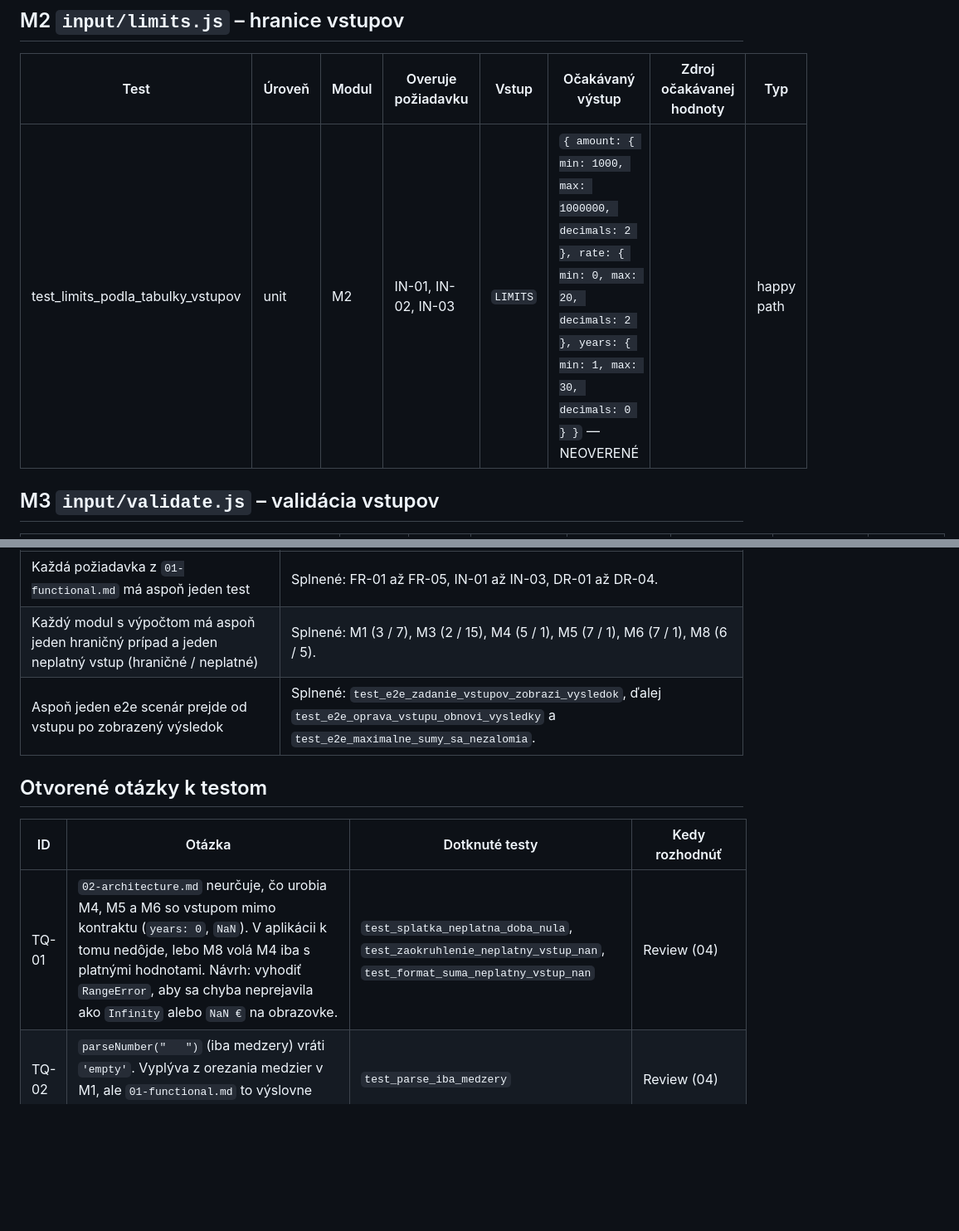
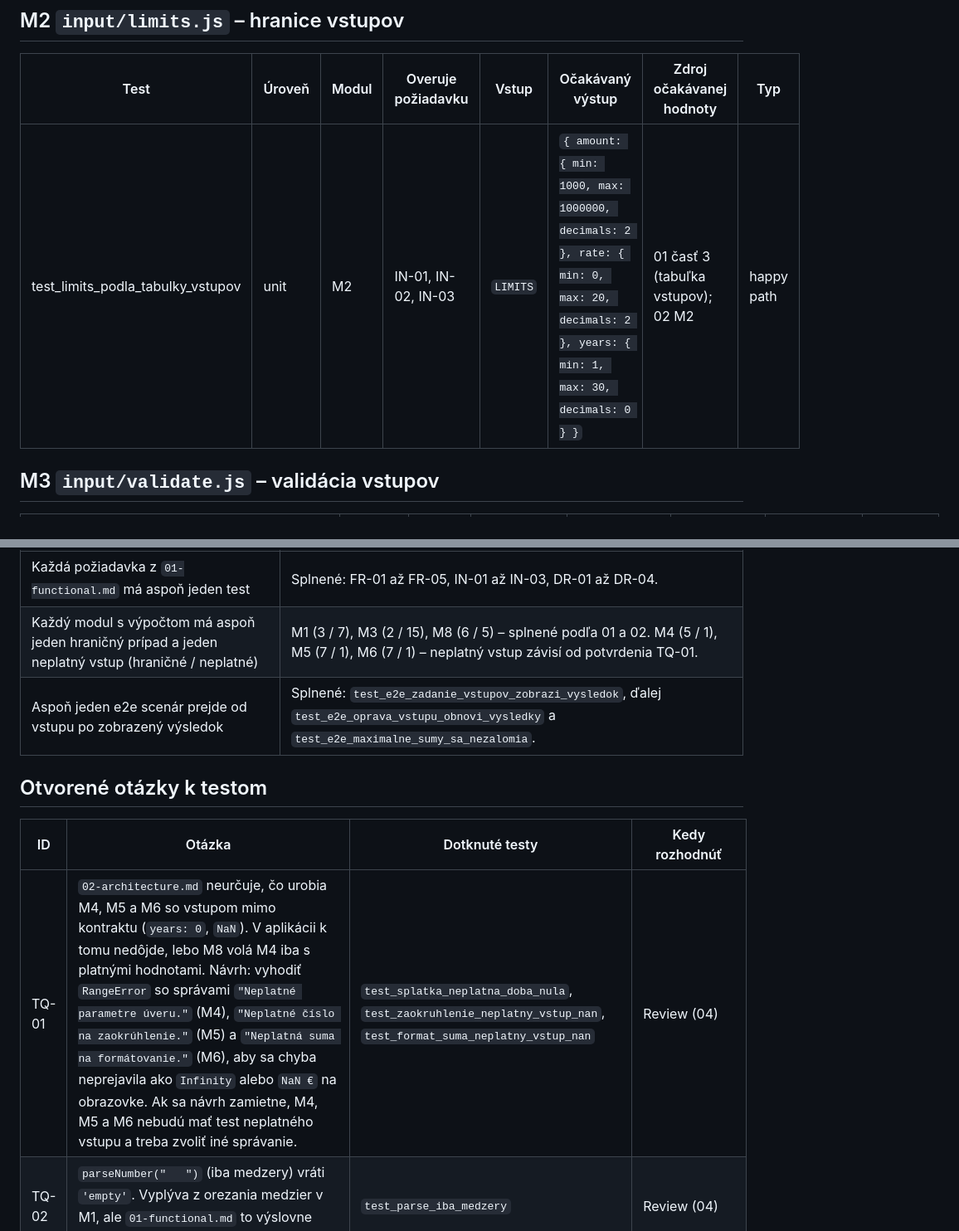
Before and after one commit to michaela312/hypotekarna-kalkulacka-v2, a Markdown page: docs/v1/03-test-scenarios.md, 2 parts joined by grey strips. Shown at 83% size. Drawn GitHub-style; blank space fills up the shorter version.

```diff
--- a/docs/v1/03-test-scenarios.md
+++ b/docs/v1/03-test-scenarios.md
@@ -35,7 +43,7 @@
 
 | Test | Úroveň | Modul | Overuje požiadavku | Vstup | Očakávaný výstup | Zdroj očakávanej hodnoty | Typ |
 |------|--------|-------|--------------------|-------|------------------|--------------------------|-----|
-| test_limits_podla_tabulky_vstupov | unit | M2 | IN-01, IN-02, IN-03 | `LIMITS` | `{ amount: { min: 1000, max: 1000000, decimals: 2 }, rate: { min: 0, max: 20, decimals: 2 }, years: { min: 1, max: 30, decimals: 0 } }` — NEOVERENÉ | | happy path |
+| test_limits_podla_tabulky_vstupov | unit | M2 | IN-01, IN-02, IN-03 | `LIMITS` | `{ amount: { min: 1000, max: 1000000, decimals: 2 }, rate: { min: 0, max: 20, decimals: 2 }, years: { min: 1, max: 30, decimals: 0 } }` | 01 časť 3 (tabuľka vstupov); 02 M2 | happy path |
 
 ## M3 `input/validate.js` – validácia vstupov
 
@@ -196,14 +206,14 @@ Stránka sa načíta zo statického servera (`index.html`). Používateľ píše
 | Kritérium | Výsledok |
 |-----------|----------|
 | Každá požiadavka z `01-functional.md` má aspoň jeden test | Splnené: FR-01 až FR-05, IN-01 až IN-03, DR-01 až DR-04. |
-| Každý modul s výpočtom má aspoň jeden hraničný prípad a jeden neplatný vstup (hraničné / neplatné) | Splnené: M1 (3 / 7), M3 (2 / 15), M4 (5 / 1), M5 (7 / 1), M6 (7 / 1), M8 (6 / 5). |
+| Každý modul s výpočtom má aspoň jeden hraničný prípad a jeden neplatný vstup (hraničné / neplatné) | M1 (3 / 7), M3 (2 / 15), M8 (6 / 5) – splnené podľa 01 a 02. M4 (5 / 1), M5 (7 / 1), M6 (7 / 1) – neplatný vstup závisí od potvrdenia TQ-01. |
 | Aspoň jeden e2e scenár prejde od vstupu po zobrazený výsledok | Splnené: `test_e2e_zadanie_vstupov_zobrazi_vysledok`, ďalej `test_e2e_oprava_vstupu_obnovi_vysledky` a `test_e2e_maximalne_sumy_sa_nezalomia`. |
 
 ## Otvorené otázky k testom
 
 | ID | Otázka | Dotknuté testy | Kedy rozhodnúť |
 |----|--------|----------------|----------------|
-| TQ-01 | `02-architecture.md` neurčuje, čo urobia M4, M5 a M6 so vstupom mimo kontraktu (`years: 0`, `NaN`). V aplikácii k tomu nedôjde, lebo M8 volá M4 iba s platnými hodnotami. Návrh: vyhodiť `RangeError`, aby sa chyba neprejavila ako `Infinity` alebo `NaN €` na obrazovke. | `test_splatka_neplatna_doba_nula`, `test_zaokruhlenie_neplatny_vstup_nan`, `test_format_suma_neplatny_vstup_nan` | Review (04) |
+| TQ-01 | `02-architecture.md` neurčuje, čo urobia M4, M5 a M6 so vstupom mimo kontraktu (`years: 0`, `NaN`). V aplikácii k tomu nedôjde, lebo M8 volá M4 iba s platnými hodnotami. Návrh: vyhodiť `RangeError` so správami `"Neplatné parametre úveru."` (M4), `"Neplatné číslo na zaokrúhlenie."` (M5) a `"Neplatná suma na formátovanie."` (M6), aby sa chyba neprejavila ako `Infinity` alebo `NaN €` na obrazovke. Ak sa návrh zamietne, M4, M5 a M6 nebudú mať test neplatného vstupu a treba zvoliť iné správanie. | `test_splatka_neplatna_doba_nula`, `test_zaokruhlenie_neplatny_vstup_nan`, `test_format_suma_neplatny_vstup_nan` | Review (04) |
 | TQ-02 | `parseNumber("   ")` (iba medzery) vráti `'empty'`. Vyplýva z orezania medzier v M1, ale `01-functional.md` to výslovne neuvádza. | `test_parse_iba_medzery` | Review (04) |
 | TQ-03 | Má M9 po oprave chyby atribút `aria-invalid` odstrániť, alebo nastaviť na `"false"`? Test preto overuje iba, že nie je `"true"`. | `test_view_oprava_chyby` | Review (04) |
 | TQ-04 | `test_splatka_nulova_sadzba_zvysok_float` závisí od poradia operácií `monthlyPayment * n` podľa rozhrania M4. Pri inom poradí (napr. `M * years * 12`) vznikne zvyšok pri iných vstupoch a test treba upraviť. | `test_splatka_nulova_sadzba_zvysok_float` | Implementácia (05) |
```
Also changed, not shown: other parts of docs/v1/03-test-scenarios.md (+96 -85 lines).
